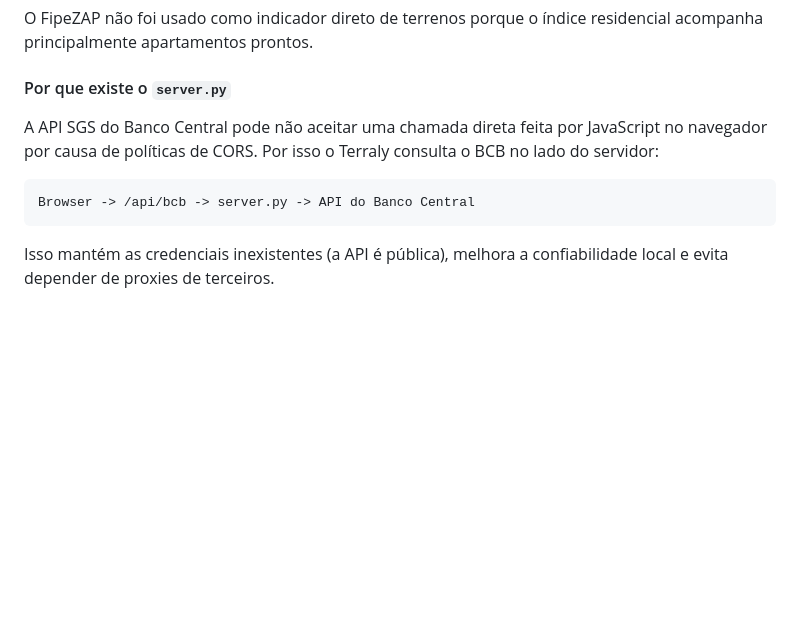
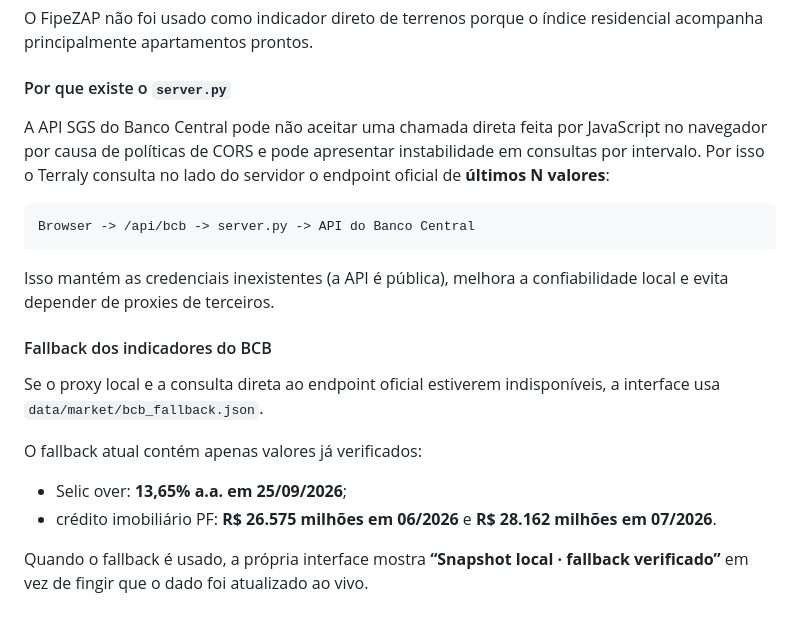
Before and after one commit to jquinteiroo/terraly, a Markdown page: README.md, the part around the change. Rendered like a GitHub page; blank space fills up the shorter version.

Commit message:
docs: document BCB fallback strategy

````diff
--- a/README.md
+++ b/README.md
@@ -296,10 +296,22 @@ O FipeZAP não foi usado como indicador direto de terrenos porque o índice resi
 
 #### Por que existe o `server.py`
 
-A API SGS do Banco Central pode não aceitar uma chamada direta feita por JavaScript no navegador por causa de políticas de CORS. Por isso o Terraly consulta o BCB no lado do servidor:
+A API SGS do Banco Central pode não aceitar uma chamada direta feita por JavaScript no navegador por causa de políticas de CORS e pode apresentar instabilidade em consultas por intervalo. Por isso o Terraly consulta no lado do servidor o endpoint oficial de **últimos N valores**:
 
 ```text
 Browser -> /api/bcb -> server.py -> API do Banco Central
 ```
 
 Isso mantém as credenciais inexistentes (a API é pública), melhora a confiabilidade local e evita depender de proxies de terceiros.
+
+
+#### Fallback dos indicadores do BCB
+
+Se o proxy local e a consulta direta ao endpoint oficial estiverem indisponíveis, a interface usa `data/market/bcb_fallback.json`.
+
+O fallback atual contém apenas valores já verificados:
+
+- Selic over: **13,65% a.a. em 25/09/2026**;
+- crédito imobiliário PF: **R$ 26.575 milhões em 06/2026** e **R$ 28.162 milhões em 07/2026**.
+
+Quando o fallback é usado, a própria interface mostra **“Snapshot local · fallback verificado”** em vez de fingir que o dado foi atualizado ao vivo.
````
